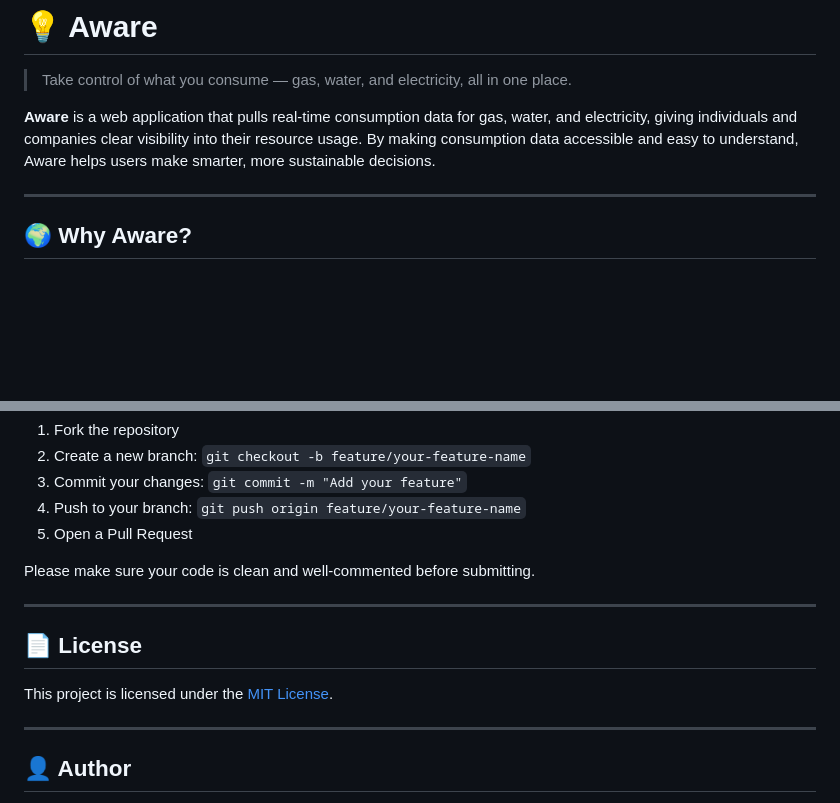
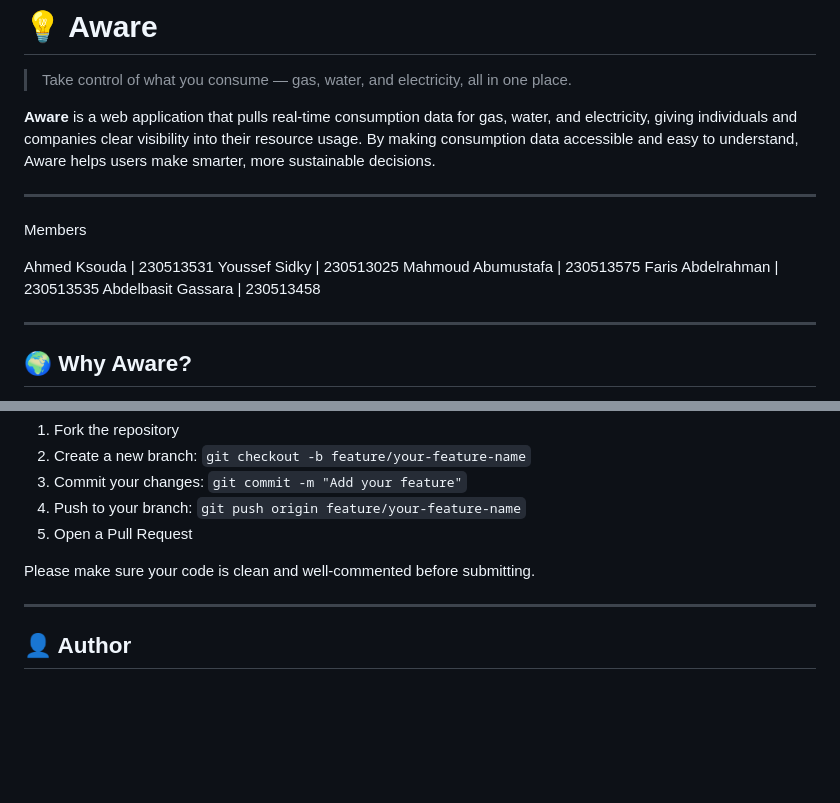
Before and after one commit to ksouda-1/Utility-tracker-swe332, a Markdown page: README.md, 2 parts joined by grey strips. Rendered like a GitHub page; blank space fills up the shorter version.

Commit message:
Update README.md
adding members' part of page

```diff
--- a/README.md
+++ b/README.md
@@ -3,6 +3,16 @@
 > Take control of what you consume — gas, water, and electricity, all in one place.
 
 **Aware** is a web application that pulls real-time consumption data for gas, water, and electricity, giving individuals and companies clear visibility into their resource usage. By making consumption data accessible and easy to understand, Aware helps users make smarter, more sustainable decisions.
+
+---
+Members
+
+Ahmed Ksouda | 230513531
+Youssef Sidky | 230513025
+Mahmoud Abumustafa | 230513575
+Faris Abdelrahman | 230513535
+Abdelbasit Gassara | 230513458
+
 
 ---
 
@@ -129,12 +139,6 @@ Please make sure your code is clean and well-commented before submitting.
 
 ---
 
-## 📄 License
-
-This project is licensed under the [MIT License](LICENSE).
-
----
-
 ## 👤 Author
 
 Built with purpose by the **Aware** team.
```
